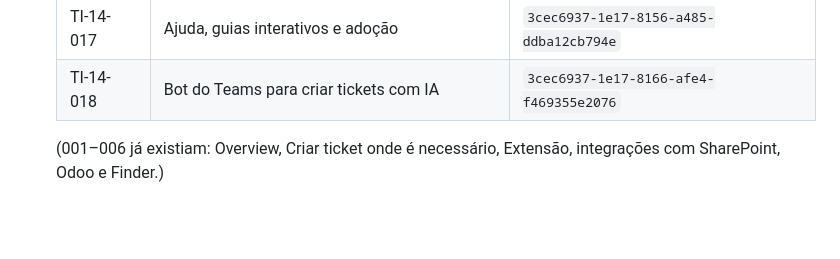
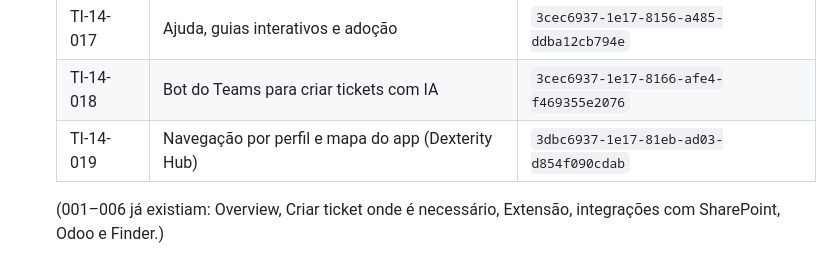
Before and after one commit to dfg-dexterity/jirainsight, a Markdown page: CLAUDE.md, the part around the change. Drawn GitHub-style; blank space fills up the shorter version.

Commit message:
docs: processo TI-14-019 (navegação por perfil e mapa do app) na tabela do CLAUDE.md
Co-Authored-By: Claude Fable 5.1 <noreply@anthropic.com>
Claude-Session: https://claude.ai/code/session_01BbHkvAkLyK7tFKpv5emAzQ

```diff
--- a/CLAUDE.md
+++ b/CLAUDE.md
@@ -62,6 +62,7 @@ Painel **"Dexterity Hub"** (antes "Insights de Uso (Jira + Clockwork)") da Dexte
   | TI-14-016 | Integrações e plataforma | `3cec6937-1e17-81b6-a91a-eec25805e2e4` |
   | TI-14-017 | Ajuda, guias interativos e adoção | `3cec6937-1e17-8156-a485-ddba12cb794e` |
   | TI-14-018 | Bot do Teams para criar tickets com IA | `3cec6937-1e17-8166-afe4-f469355e2076` |
+  | TI-14-019 | Navegação por perfil e mapa do app (Dexterity Hub) | `3dbc6937-1e17-81eb-ad03-d854f090cdab` |
 
   (001–006 já existiam: Overview, Criar ticket onde é necessário, Extensão, integrações
   com SharePoint, Odoo e Finder.)
```
